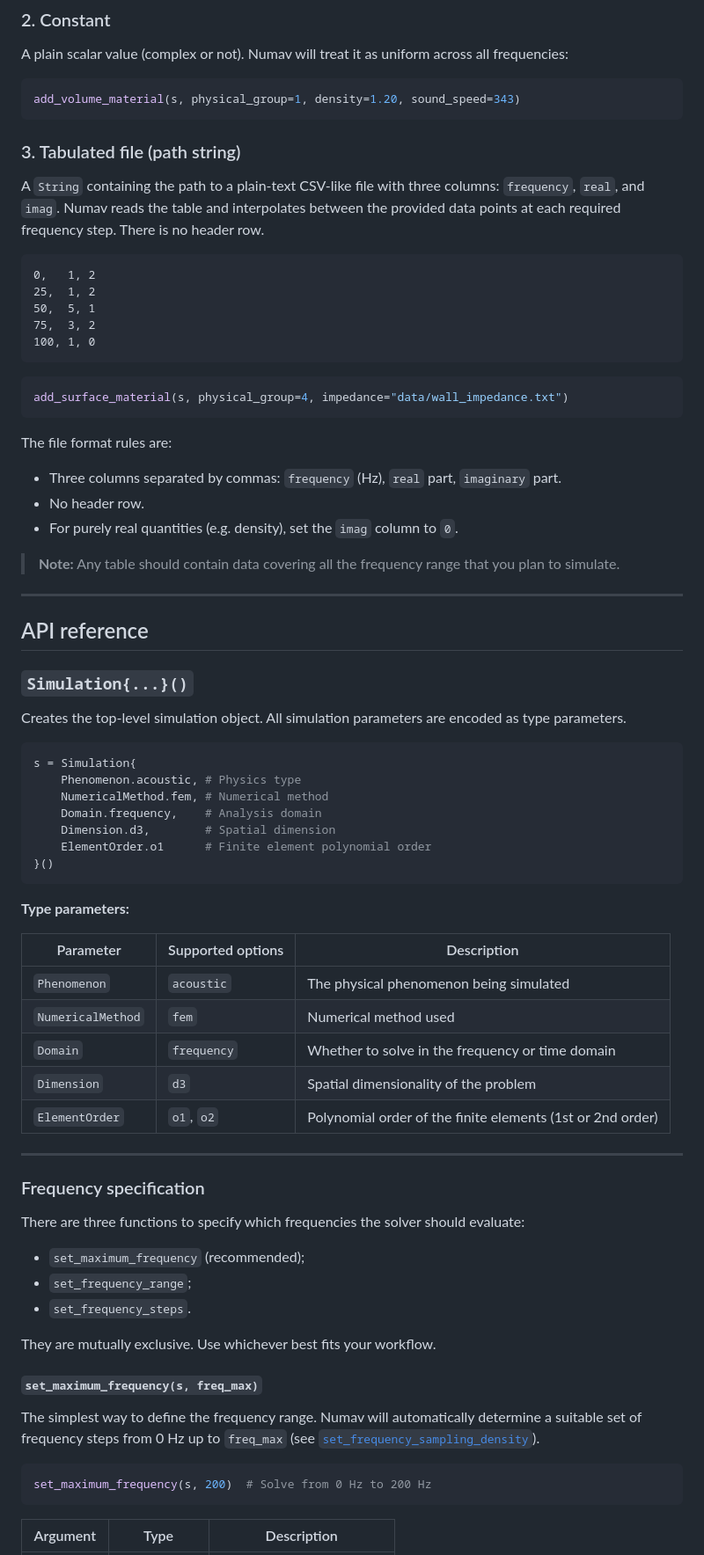
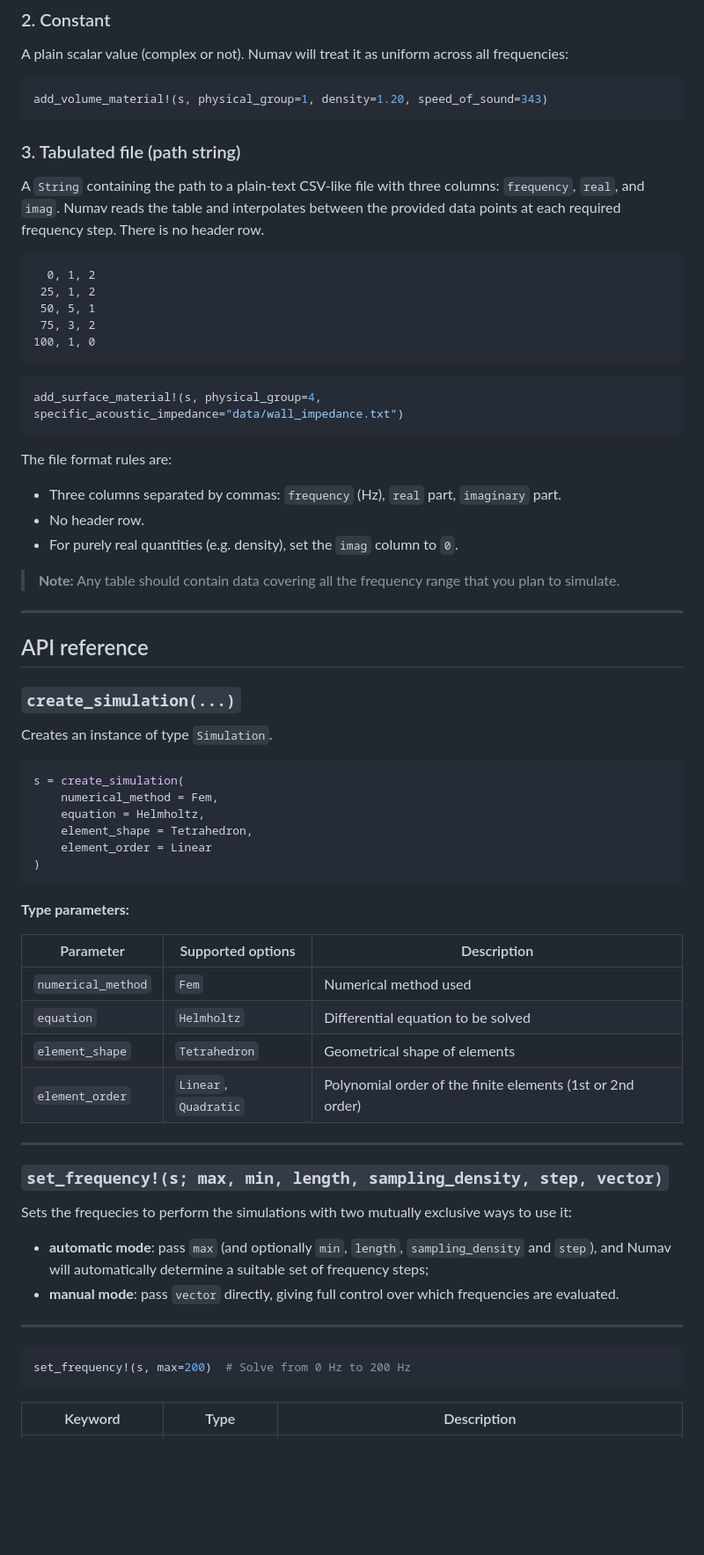
Before and after one commit to mmfiuza/numav, a Markdown page: julia-bindings/Numav.jl/readme.md, the part around one of its changes. Shown at 88% size. Drawn GitHub-style; blank space fills up the shorter version.

````diff
--- a/julia-bindings/Numav.jl/readme.md
+++ b/julia-bindings/Numav.jl/readme.md
@@ -103,7 +96,7 @@ end
 A plain scalar value (complex or not). Numav will treat it as uniform across all frequencies:
 
 ```julia
-add_volume_material(s, physical_group=1, density=1.20, sound_speed=343)
+add_volume_material!(s, physical_group=1, density=1.20, speed_of_sound=343)
 ```
 
 ### 3. Tabulated file (path string)
@@ -111,15 +104,15 @@ add_volume_material(s, physical_group=1, density=1.20, sound_speed=343)
 A `String` containing the path to a plain-text CSV-like file with three columns: `frequency`, `real`, and `imag`. Numav reads the table and interpolates between the provided data points at each required frequency step. There is no header row.
 
 ```
-0,   1, 2
-25,  1, 2
-50,  5, 1
-75,  3, 2
+  0, 1, 2
+ 25, 1, 2
+ 50, 5, 1
+ 75, 3, 2
 100, 1, 0
 ```
 
 ```julia
-add_surface_material(s, physical_group=4, impedance="data/wall_impedance.txt")
+add_surface_material!(s, physical_group=4, specific_acoustic_impedance="data/wall_impedance.txt")
 ```
 
 The file format rules are:
@@ -132,48 +125,40 @@ The file format rules are:
 
 ## API reference
 
-### `Simulation{...}()`
+### `create_simulation(...)`
 
-Creates the top-level simulation object. All simulation parameters are encoded as type parameters.
+Creates an instance of type `Simulation`.
 
 ```julia
-s = Simulation{
-    Phenomenon.acoustic, # Physics type
-    NumericalMethod.fem, # Numerical method
-    Domain.frequency,    # Analysis domain
-    Dimension.d3,        # Spatial dimension
-    ElementOrder.o1      # Finite element polynomial order
-}()
+s = create_simulation(
+    numerical_method = Fem,
+    equation = Helmholtz,
+    element_shape = Tetrahedron,
+    element_order = Linear
+)
 ```
 
 **Type parameters:**
 
 | Parameter | Supported options | Description |
 |---|---|---|
-| `Phenomenon` | `acoustic` | The physical phenomenon being simulated |
-| `NumericalMethod` | `fem` | Numerical method used |
-| `Domain` | `frequency` | Whether to solve in the frequency or time domain |
-| `Dimension` | `d3` | Spatial dimensionality of the problem |
-| `ElementOrder` | `o1`, `o2` | Polynomial order of the finite elements (1st or 2nd order) |
+| `numerical_method` | `Fem` | Numerical method used |
+| `equation` | `Helmholtz` | Differential equation to be solved |
+| `element_shape` | `Tetrahedron` | Geometrical shape of elements |
+| `element_order` | `Linear`, `Quadratic` | Polynomial order of the finite elements (1st or 2nd order) |
 
 ---
 
-### Frequency specification
+### `set_frequency!(s; max, min, length, sampling_density, step, vector)`
 
-There are three functions to specify which frequencies the solver should evaluate:
-- `set_maximum_frequency` (recommended);
-- `set_frequency_range`;
-- `set_frequency_steps`.
-
-They are mutually exclusive. Use whichever best fits your workflow.
-
-#### `set_maximum_frequency(s, freq_max)`
-
-The simplest way to define the frequency range. Numav will automatically determine a suitable set of frequency steps from 0 Hz up to `freq_max` (see [`set_frequency_sampling_density`](#set_frequency_sampling_densitys-mode)).
+Sets the frequecies to perform the simulations with two mutually exclusive ways to use it:
+- **automatic mode**: pass `max` (and optionally `min`, `length`, `sampling_density` and `step`), and Numav will automatically determine a suitable set of frequency steps;
+- **manual mode**: pass `vector` directly, giving full control over which frequencies are evaluated.
+---
 
 ```julia
-set_maximum_frequency(s, 200)  # Solve from 0 Hz to 200 Hz
+set_frequency!(s, max=200)  # Solve from 0 Hz to 200 Hz
 ```
 
-| Argument | Type | Description |
+| Keyword | Type | Description |
 |---|---|---|
````
Also changed, not shown: other parts of julia-bindings/Numav.jl/readme.md (+105 -132 lines).
